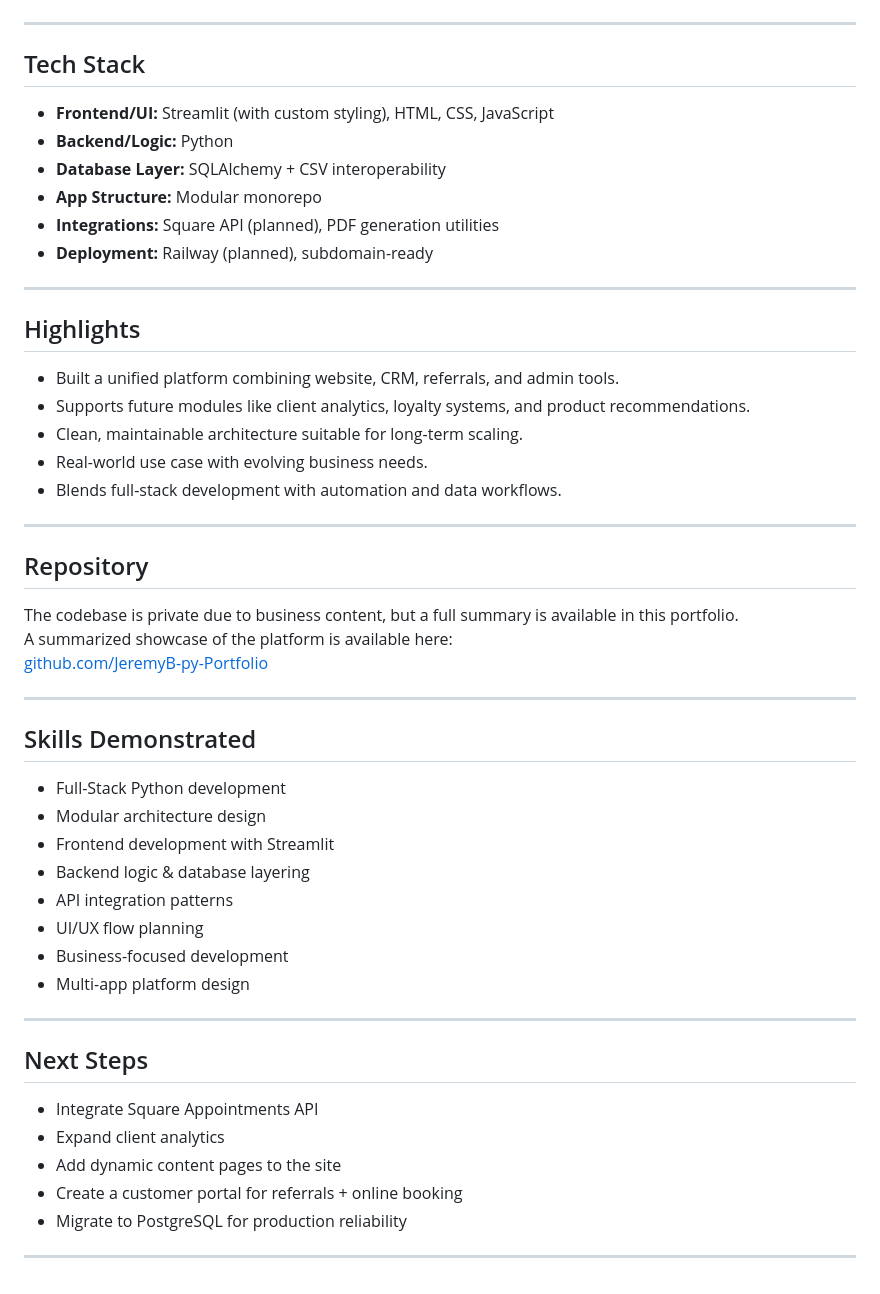
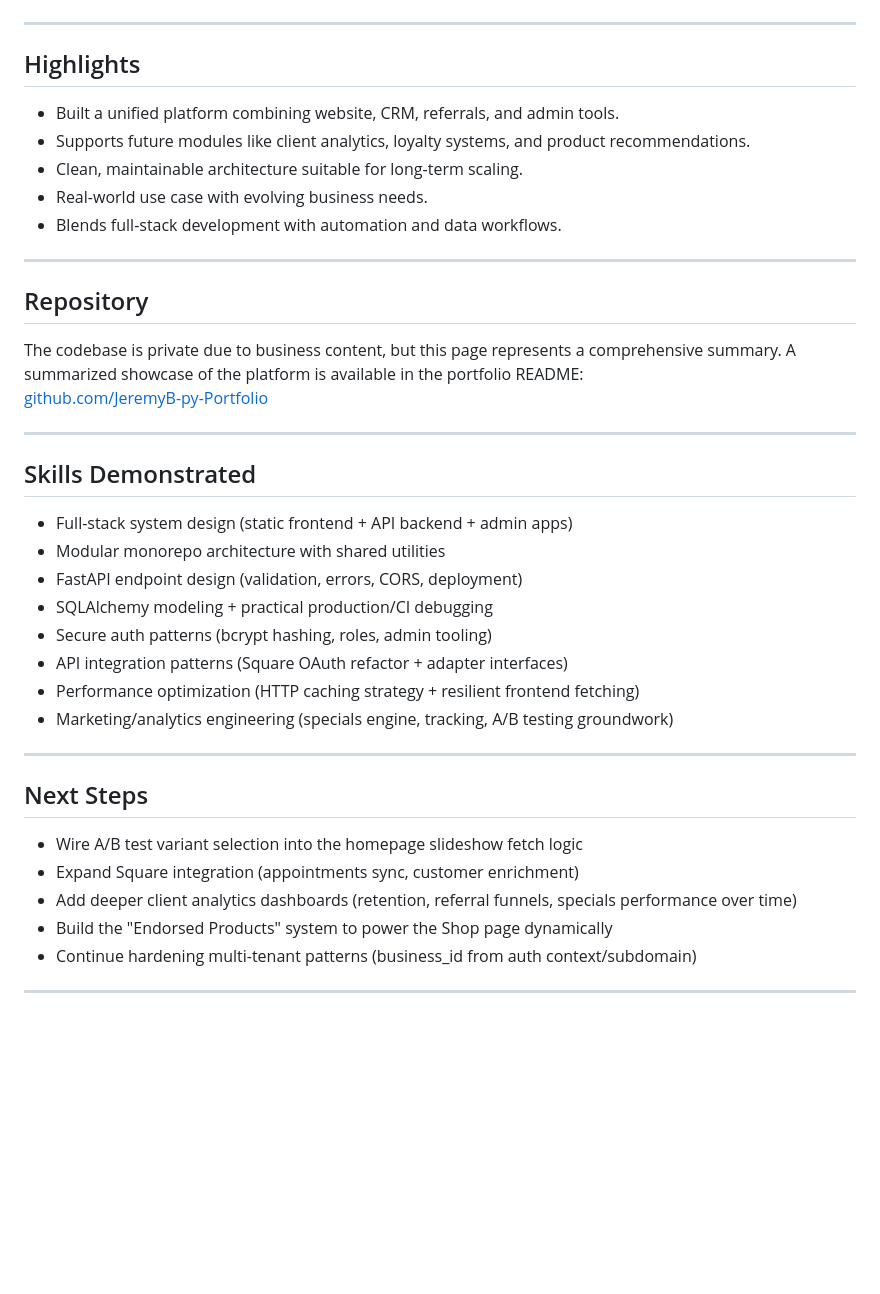
Before and after one commit to JeremyB-py/JeremyB-pydev_Portfolio, a Markdown page: projects/wrinkle_witch_website.md, the part around one of its changes. Rendered like a GitHub page; blank space fills up the shorter version.

```diff
--- a/projects/wrinkle_witch_website.md
+++ b/projects/wrinkle_witch_website.md
@@ -47,17 +84,6 @@ This allows the business to scale new applications without duplicating code, ens
 
 ---
 
-## Tech Stack
-
-- **Frontend/UI:** Streamlit (with custom styling), HTML, CSS, JavaScript
-- **Backend/Logic:** Python
-- **Database Layer:** SQLAlchemy + CSV interoperability
-- **App Structure:** Modular monorepo
-- **Integrations:** Square API (planned), PDF generation utilities
-- **Deployment:** Railway (planned), subdomain-ready
-
----
-
 ## Highlights
 
 - Built a unified platform combining website, CRM, referrals, and admin tools.
@@ -70,31 +96,31 @@ This allows the business to scale new applications without duplicating code, ens
 
 ## Repository
 
-The codebase is private due to business content, but a full summary is available in this portfolio.
-A summarized showcase of the platform is available here:
+The codebase is private due to business content, but this page represents a comprehensive summary.
+A summarized showcase of the platform is available in the portfolio README:
 [github.com/JeremyB-py-Portfolio](https://github.com/JeremyB-py-Portfolio)
 
 ---
 
 ## Skills Demonstrated
 
-- Full-Stack Python development
-- Modular architecture design
-- Frontend development with Streamlit
-- Backend logic & database layering
-- API integration patterns
-- UI/UX flow planning
-- Business-focused development
-- Multi-app platform design
+- Full-stack system design (static frontend + API backend + admin apps)
+- Modular monorepo architecture with shared utilities
+- FastAPI endpoint design (validation, errors, CORS, deployment)
+- SQLAlchemy modeling + practical production/CI debugging
+- Secure auth patterns (bcrypt hashing, roles, admin tooling)
+- API integration patterns (Square OAuth refactor + adapter interfaces)
+- Performance optimization (HTTP caching strategy + resilient frontend fetching)
+- Marketing/analytics engineering (specials engine, tracking, A/B testing groundwork)
 
 ---
 
 ## Next Steps
 
-- Integrate Square Appointments API
-- Expand client analytics
-- Add dynamic content pages to the site
-- Create a customer portal for referrals + online booking
-- Migrate to PostgreSQL for production reliability
+- Wire A/B test variant selection into the homepage slideshow fetch logic
+- Expand Square integration (appointments sync, customer enrichment)
+- Add deeper client analytics dashboards (retention, referral funnels, specials performance over time)
+- Build the "Endorsed Products" system to power the Shop page dynamically
+- Continue hardening multi-tenant patterns (business_id from auth context/subdomain)
 
 ---
```
Also changed, not shown: other parts of projects/wrinkle_witch_website.md (+53 -16 lines), README.md (+4 -5 lines).
